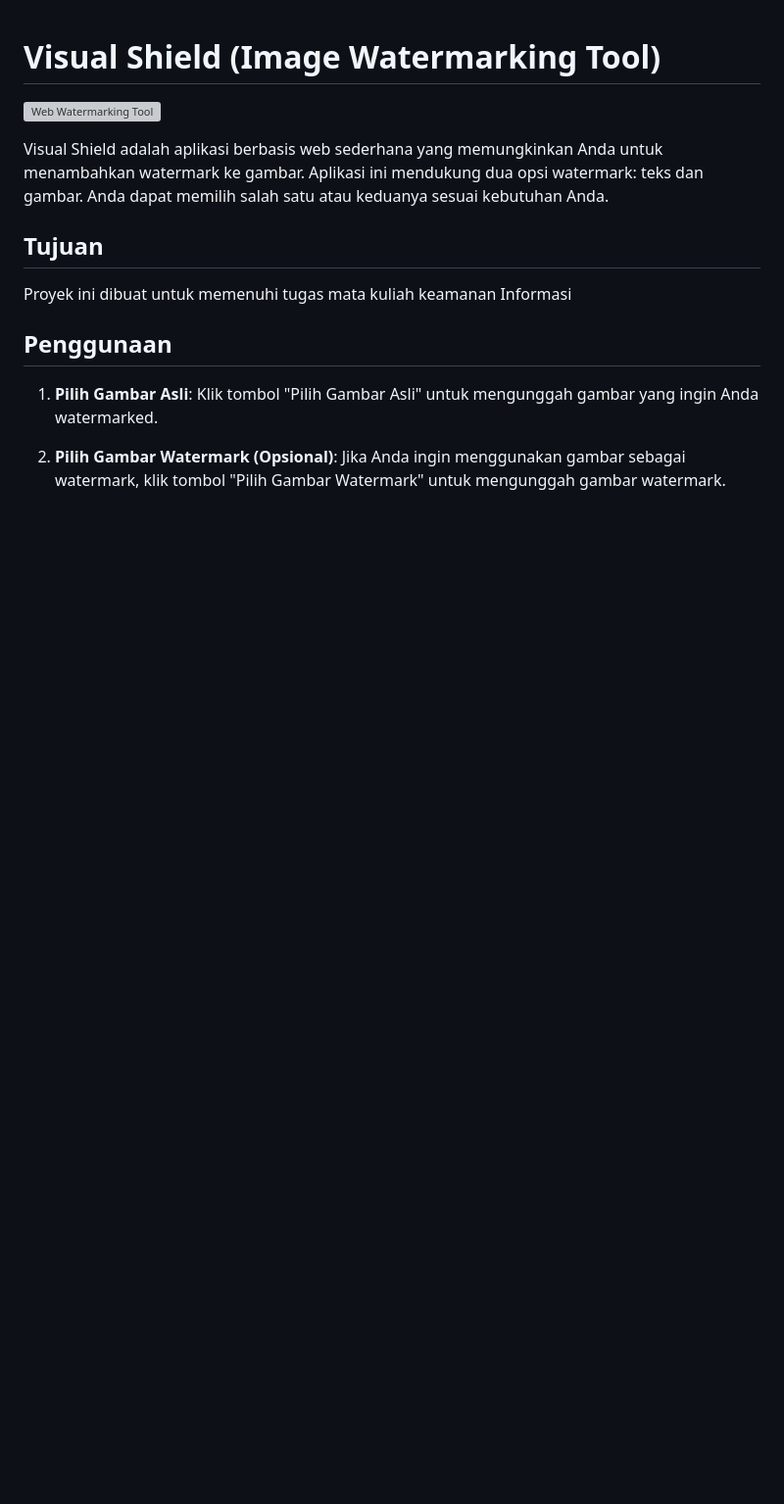
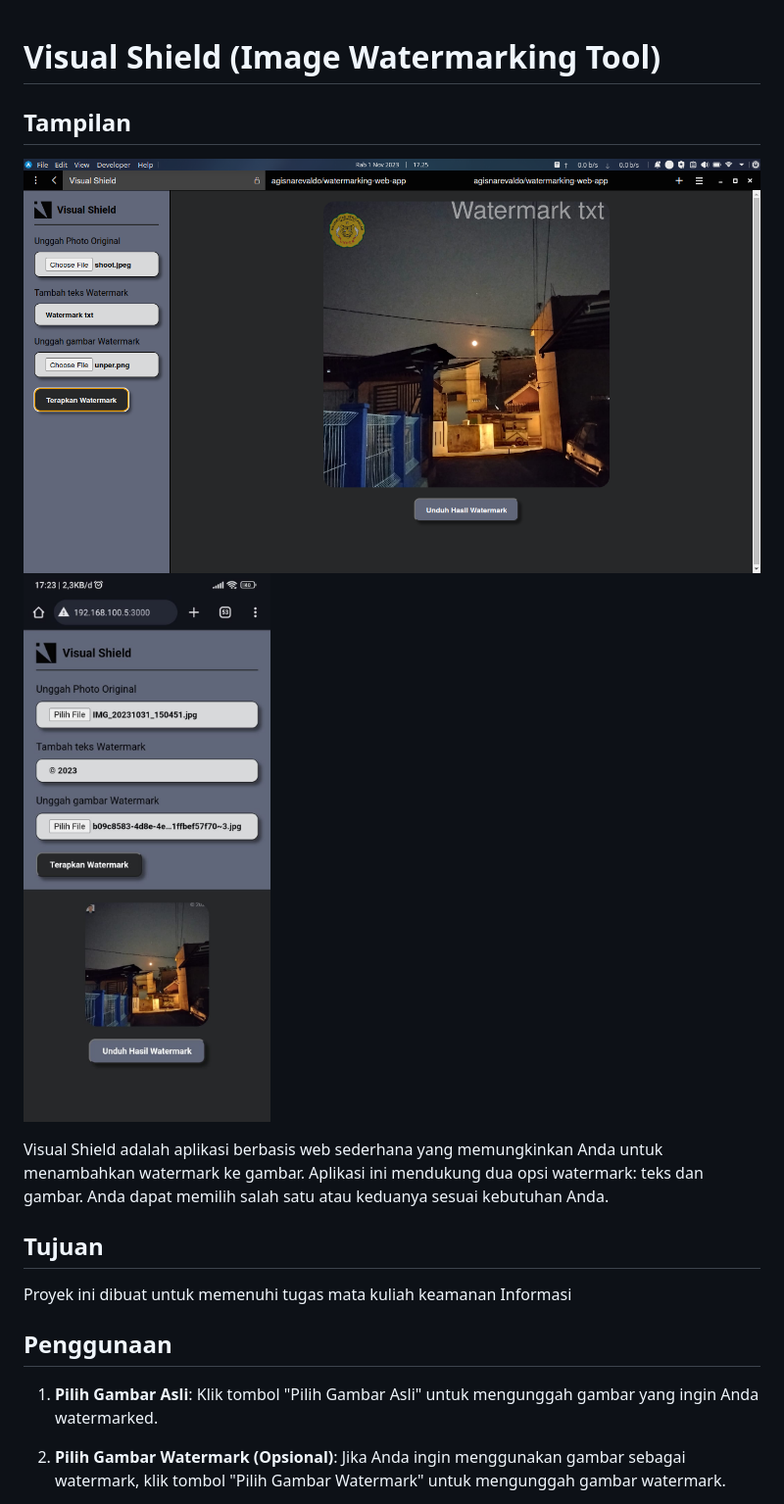
Before and after one commit to agisnarevaldo/watermarking-web-app, a Markdown page: README.md, the part around the change. Shown: that part at 98% size. GitHub-like rendering; pictures changed too: assets/ss-desktop.png (added), assets/ss-mobile.jpeg (added); blank space fills up the shorter version; grey boxes are pictures that could not be loaded.

```diff
--- a/README.md
+++ b/README.md
@@ -1,7 +1,9 @@
 
 # Visual Shield (Image Watermarking Tool)
 
-![Web Watermarking Tool](./Screenshot_20231031_150730.png)
+## Tampilan
+![Visual Shield](./assets/ss-desktop.png)
+![Visual Shield](./assets/ss-mobile.jpeg)
 
 Visual Shield adalah aplikasi berbasis web sederhana yang memungkinkan Anda untuk menambahkan watermark ke gambar. Aplikasi ini mendukung dua opsi watermark: teks dan gambar. Anda dapat memilih salah satu atau keduanya sesuai kebutuhan Anda.
 
```
